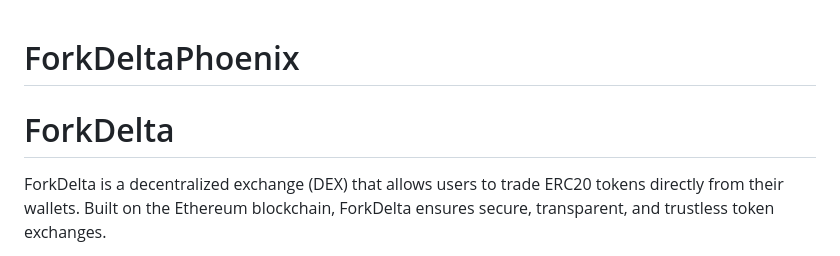
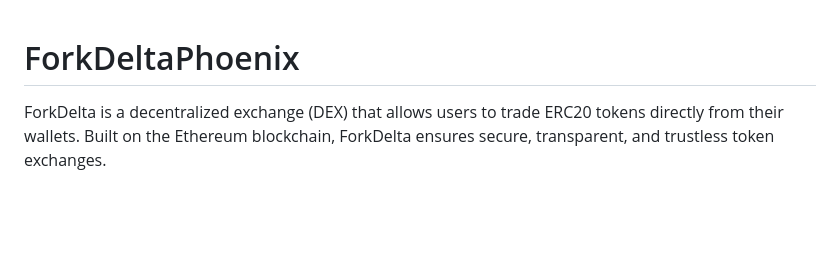
Before and after one commit to ZCHGorg/ForkDeltaPhoenix, a Markdown page: README.md, the part around the change. Rendered like a GitHub page; blank space fills up the shorter version.

```diff
--- a/README.md
+++ b/README.md
@@ -1,6 +1,4 @@
 # ForkDeltaPhoenix
-
-# ForkDelta
 
 ForkDelta is a decentralized exchange (DEX) that allows users to trade ERC20 tokens directly from their wallets. Built on the Ethereum blockchain, ForkDelta ensures secure, transparent, and trustless token exchanges.
 
```
